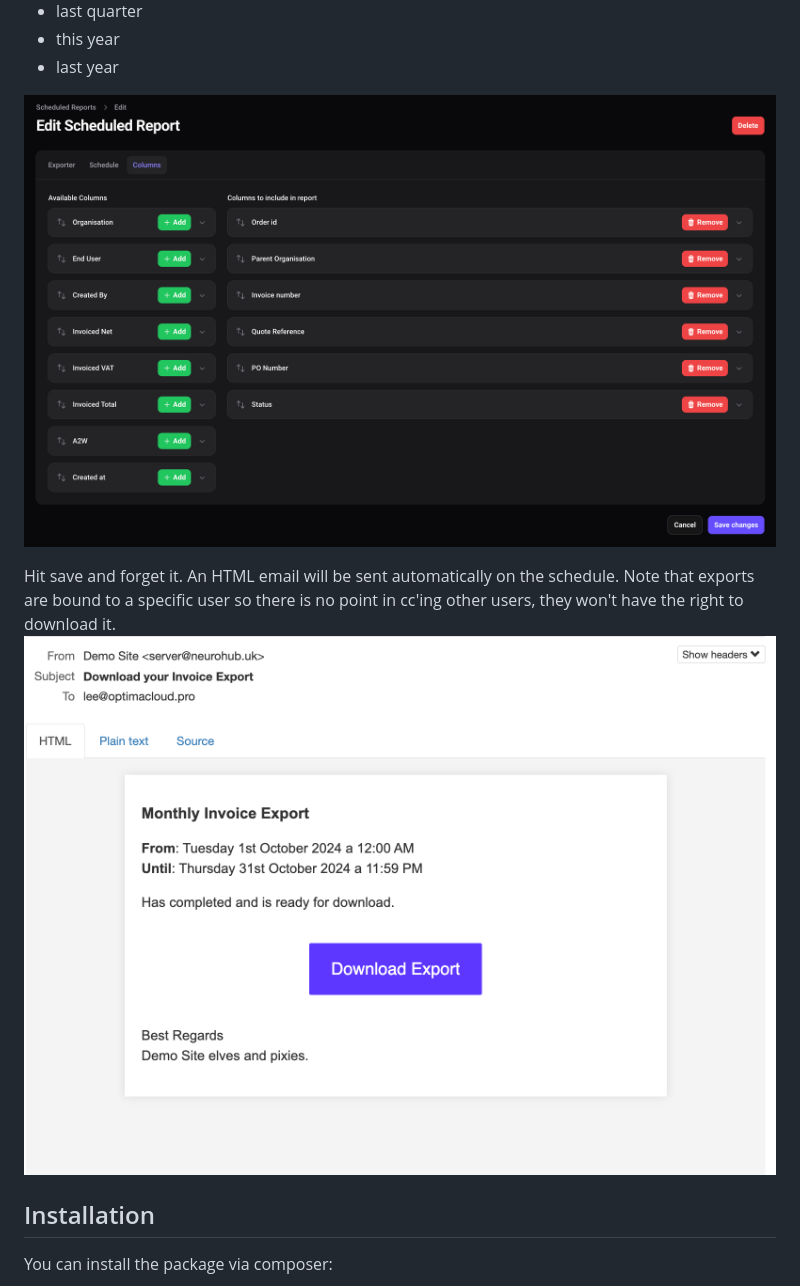
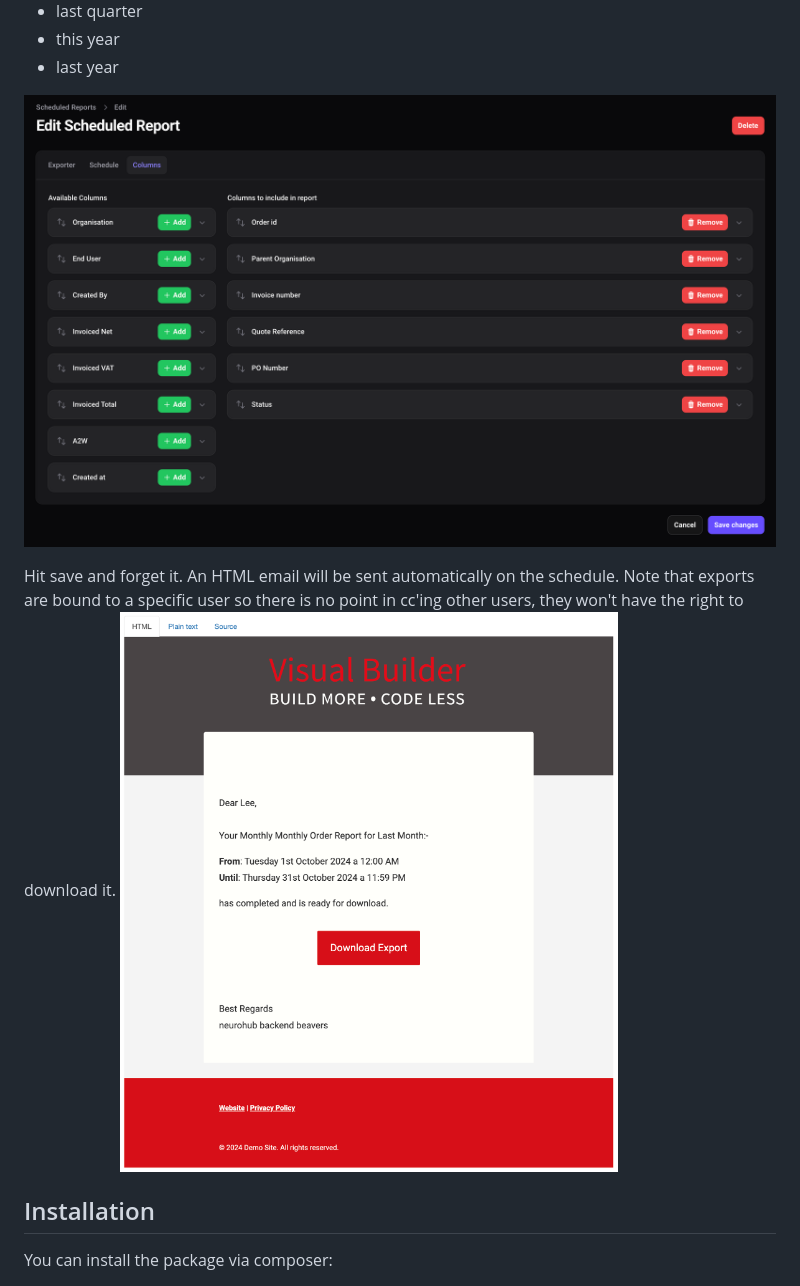
Before and after one commit to visualbuilder/filament-export-scheduler, a Markdown page: README.md, the part around one of its changes. GitHub-like rendering; pictures changed too: media/vb-email.png (added).

```diff
--- a/README.md
+++ b/README.md
@@ -41,11 +41,11 @@ Set a relative date range for the query results:-
 * this year
 * last year
 
-![Edit Columns](https://raw.githubusercontent.com/visualbuilder/filament-export-scheduler/3.x/media/edit-columns.png)
+![Edit Columns](media/edit-columns.png)
 
 Hit save and forget it. An HTML email will be sent automatically on the schedule.
 Note that exports are bound to a specific user so there is no point in cc'ing other users, they won't have the right to download it.
-![Email](https://raw.githubusercontent.com/visualbuilder/filament-export-scheduler/3.x/media/email-default.png)
+![Email](media/vb-email.png)
 
 
 
```
Also changed, not shown: other parts of README.md (+4 -4 lines), 2 other files.
